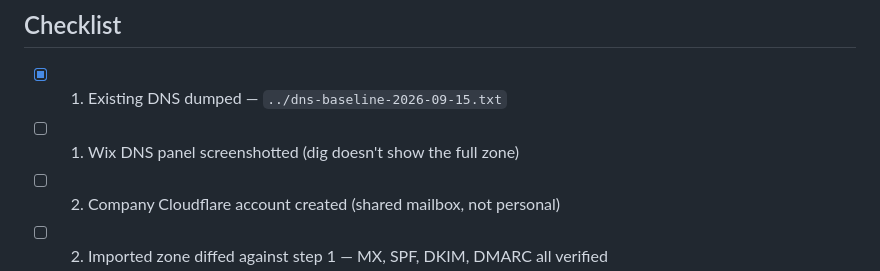
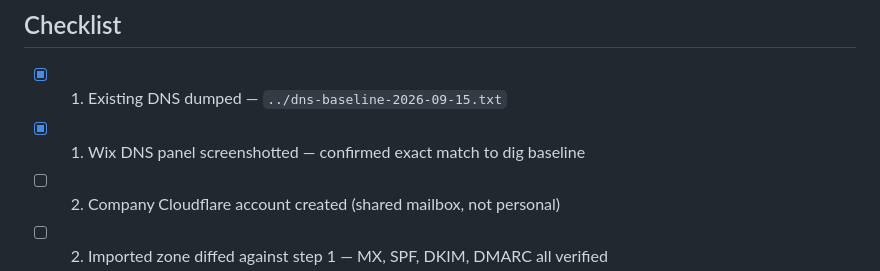
Before and after one commit to Evenstar-Navigation/landing-page, a Markdown page: DEPLOY.md, the part around the change. Rendered like a GitHub page.

Commit message:
DEPLOY.md: mark step 1 DNS screenshot confirmed against baseline
Full Wix DNS panel screenshot matches the dig-based baseline exactly.
No DKIM, no DMARC, no SRV records exist at all -- confirmed, not just
unqueried. DNSSEC toggle is still outstanding and remains the step 3
blocker.

Co-Authored-By: Claude Sonnet 5 <noreply@anthropic.com>
Claude-Session: https://claude.ai/code/session_0162sPoBTFBkCCb12fQPmfq3

```diff
--- a/DEPLOY.md
+++ b/DEPLOY.md
@@ -139,7 +139,7 @@ correct for a few days.
 ## Checklist
 
 - [x] 1. Existing DNS dumped — `../dns-baseline-2026-09-15.txt`
-- [ ] 1. Wix DNS panel screenshotted (dig doesn't show the full zone)
+- [x] 1. Wix DNS panel screenshotted — confirmed exact match to dig baseline
 - [ ] 2. Company Cloudflare account created (shared mailbox, not personal)
 - [ ] 2. Imported zone diffed against step 1 — MX, SPF, DKIM, DMARC all verified
 - [ ] 3. **DNSSEC disabled at Wix; `dig evenstarnav.com DS +short` confirmed empty — before switching nameservers**
```
